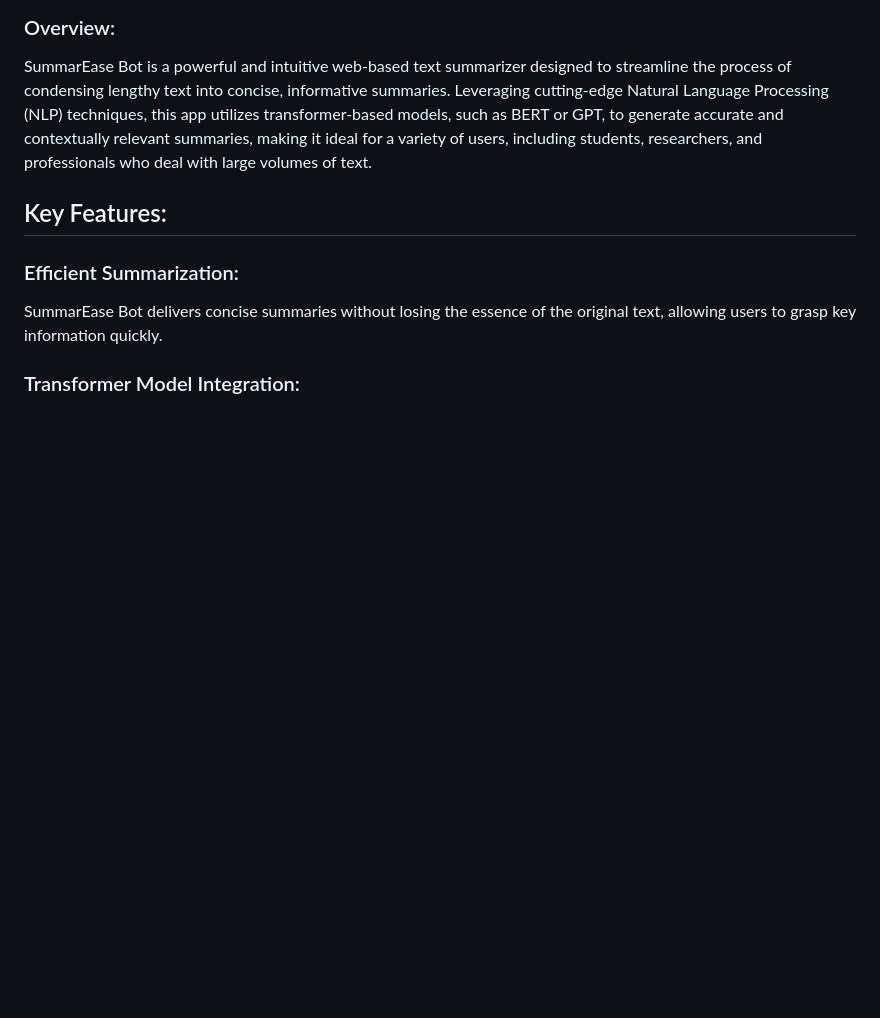
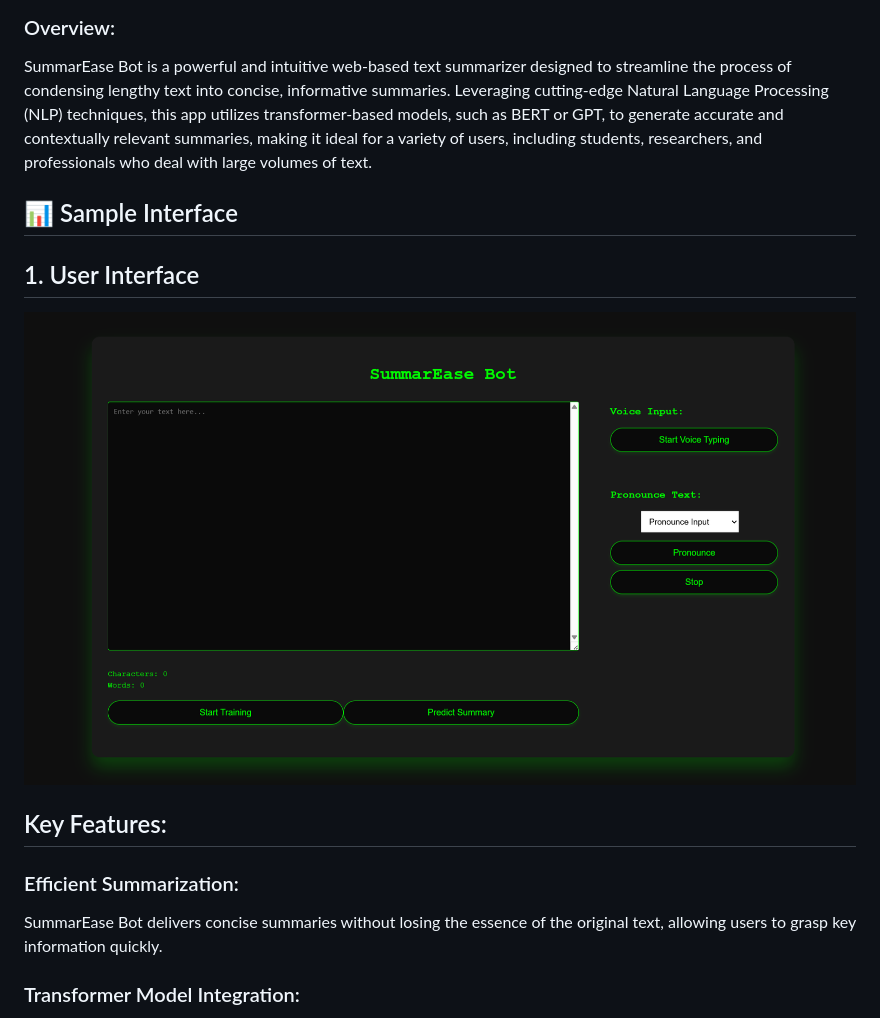
Before and after one commit to Anshul01R/SummarEase_Bot, a Markdown page: README.md, the part around the change. GitHub-like rendering; blank space fills up the shorter version.

```diff
--- a/README.md
+++ b/README.md
@@ -21,6 +21,10 @@ Dataset - https://github.com/Anshul01R/DataSets/raw/main/summarizer-data.zip
 ### Overview:
 
 SummarEase Bot is a powerful and intuitive web-based text summarizer designed to streamline the process of condensing lengthy text into concise, informative summaries. Leveraging cutting-edge Natural Language Processing (NLP) techniques, this app utilizes transformer-based models, such as BERT or GPT, to generate accurate and contextually relevant summaries, making it ideal for a variety of users, including students, researchers, and professionals who deal with large volumes of text.
+
+## 📊 Sample Interface
+  ## 1. User Interface
+  ![Interface Description](Sample_image/img1.png)
 
 
 ## Key Features:
```
